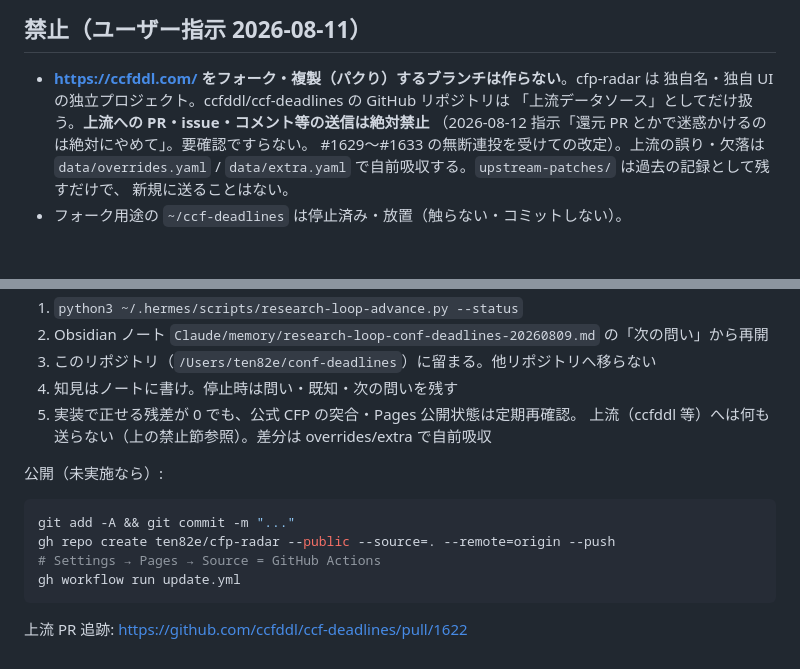
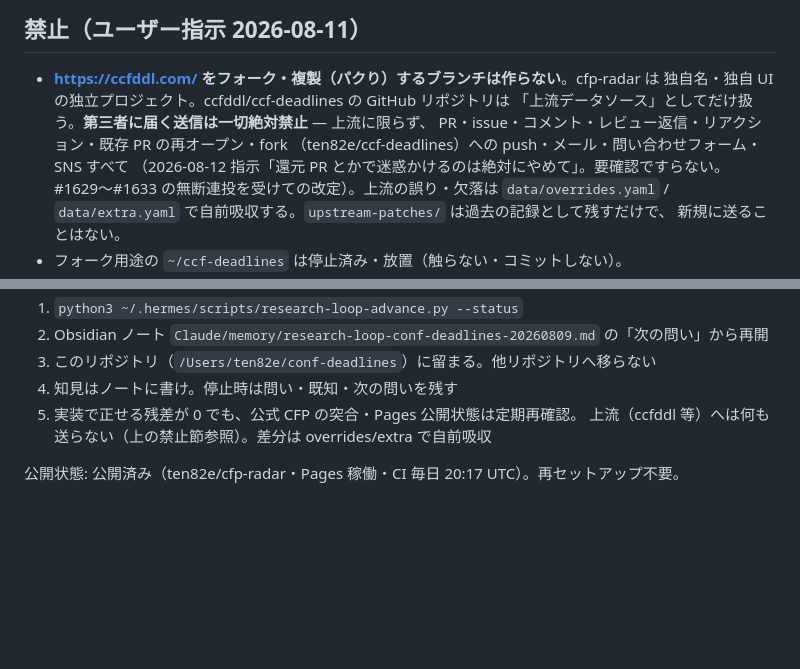
Before and after one commit to ten82e/cfp-radar, a Markdown page: AGENTS.md, 2 parts joined by grey strips. Drawn GitHub-style; blank space fills up the shorter version.

Commit message:
docs: レビュー指摘の送信経路残骸を掃討（上流PR追跡行・公開ブロック・禁止範囲の明確化）
Co-Authored-By: Claude Fable 5 <noreply@anthropic.com>

````diff
--- a/AGENTS.md
+++ b/AGENTS.md
@@ -26,7 +26,9 @@ node src/cli.ts build --out public --offline --cache .cache --now 2026-08-09T00:
 
 - **https://ccfddl.com/ をフォーク・複製（パクり）するブランチは作らない**。cfp-radar は
   独自名・独自 UI の独立プロジェクト。ccfddl/ccf-deadlines の GitHub リポジトリは
-  「上流データソース」としてだけ扱う。**上流への PR・issue・コメント等の送信は絶対禁止**
+  「上流データソース」としてだけ扱う。**第三者に届く送信は一切絶対禁止** — 上流に限らず、
+  PR・issue・コメント・レビュー返信・リアクション・既存 PR の再オープン・fork
+  （ten82e/ccf-deadlines）への push・メール・問い合わせフォーム・SNS すべて
   （2026-08-12 指示「還元 PR とかで迷惑かけるのは絶対にやめて」。要確認ですらない。
   #1629〜#1633 の無断連投を受けての改定）。上流の誤り・欠落は `data/overrides.yaml` /
   `data/extra.yaml` で自前吸収する。`upstream-patches/` は過去の記録として残すだけで、
@@ -51,13 +53,4 @@ node src/cli.ts build --out public --offline --cache .cache --now 2026-08-09T00:
 5. 実装で正せる残差が 0 でも、公式 CFP の突合・Pages 公開状態は定期再確認。
    上流（ccfddl 等）へは何も送らない（上の禁止節参照）。差分は overrides/extra で自前吸収
 
-公開（未実施なら）:
-
-```sh
-git add -A && git commit -m "..."
-gh repo create ten82e/cfp-radar --public --source=. --remote=origin --push
-# Settings → Pages → Source = GitHub Actions
-gh workflow run update.yml
-```
-
-上流 PR 追跡: https://github.com/ccfddl/ccf-deadlines/pull/1622
+公開状態: 公開済み（ten82e/cfp-radar・Pages 稼働・CI 毎日 20:17 UTC）。再セットアップ不要。
````
